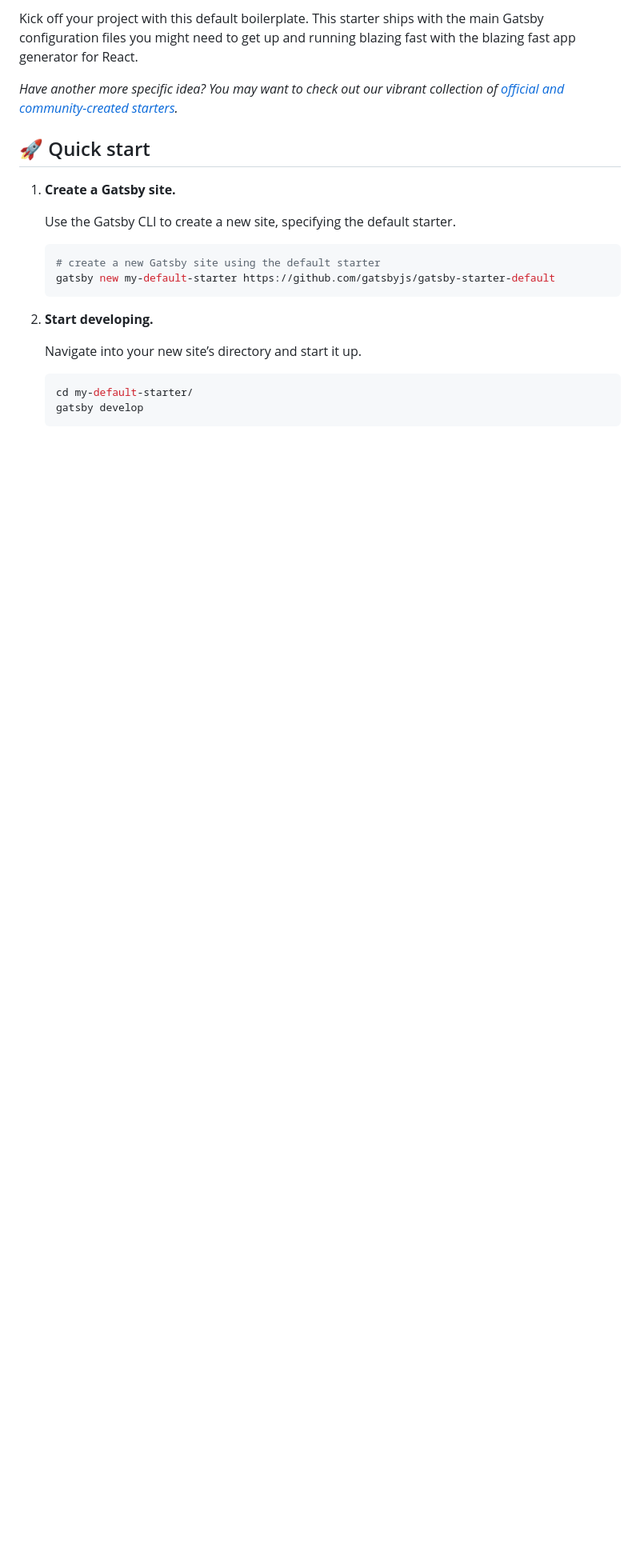
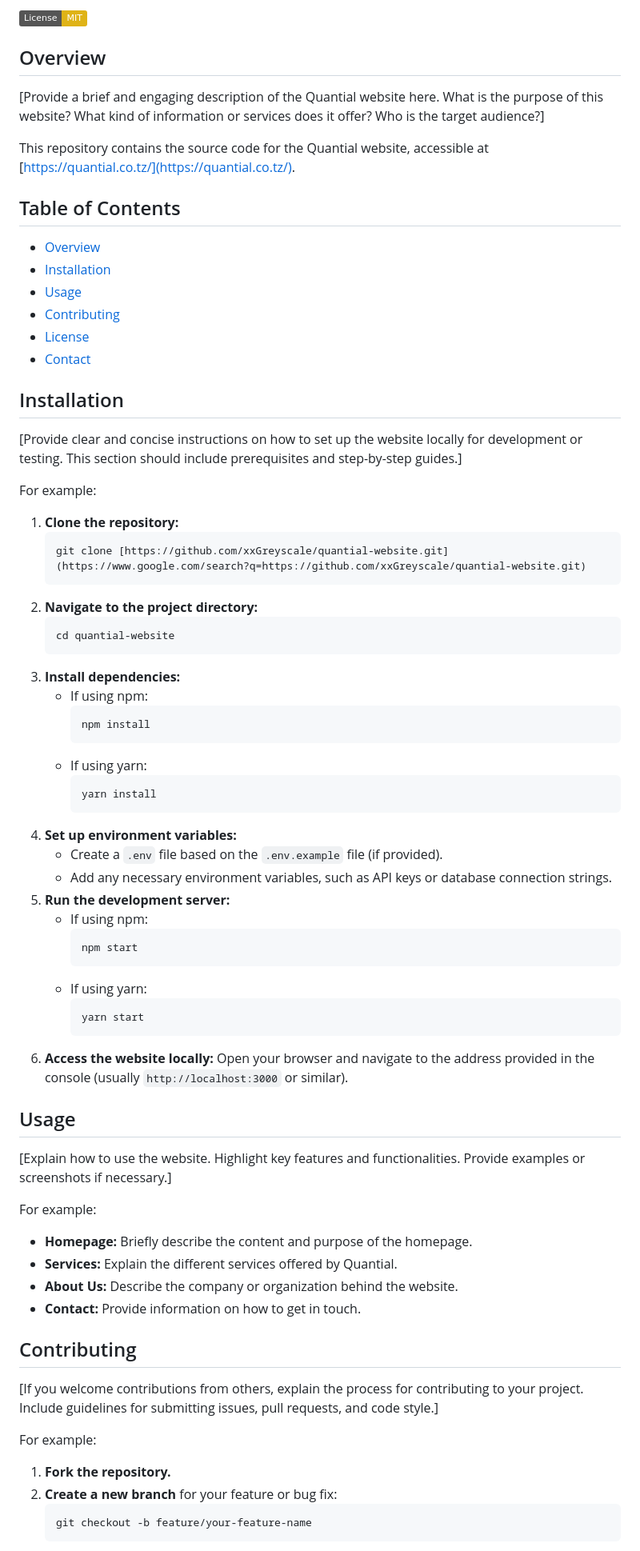
Before and after one commit to xxGreyscale/quantial-website, a Markdown page: README.md, the part around the change printed below. Shown: that part at 80% size. Rendered like a GitHub page; badges without logos; blank space fills up the shorter version.

Commit message:
docs: update README.md to reflect project details and setup instructions for Quantial website

````diff
--- a/README.md
+++ b/README.md
@@ -10,24 +2,77 @@
 
-Kick off your project with this default boilerplate. This starter ships with the main Gatsby configuration files you might need to get up and running blazing fast with the blazing fast app generator for React.
+[![License](https://img.shields.io/badge/License-MIT-yellow.svg)](https://opensource.org/licenses/MIT)
 
-_Have another more specific idea? You may want to check out our vibrant collection of [official and community-created starters](https://www.gatsbyjs.com/docs/gatsby-starters/)._
+## Overview
 
-## 🚀 Quick start
+[Provide a brief and engaging description of the Quantial website here. What is the purpose of this website? What kind of information or services does it offer? Who is the target audience?]
 
-1.  **Create a Gatsby site.**
+This repository contains the source code for the Quantial website, accessible at [https://quantial.co.tz/](https://quantial.co.tz/).
 
-    Use the Gatsby CLI to create a new site, specifying the default starter.
+## Table of Contents
 
-    ```shell
-    # create a new Gatsby site using the default starter
-    gatsby new my-default-starter https://github.com/gatsbyjs/gatsby-starter-default
+- [Overview](#overview)
+- [Installation](#installation)
+- [Usage](#usage)
+- [Contributing](#contributing)
+- [License](#license)
+- [Contact](#contact)
+
+## Installation
+
+[Provide clear and concise instructions on how to set up the website locally for development or testing. This section should include prerequisites and step-by-step guides.]
+
+For example:
+
+1.  **Clone the repository:**
+    ```bash
+    git clone [https://github.com/xxGreyscale/quantial-website.git](https://www.google.com/search?q=https://github.com/xxGreyscale/quantial-website.git)
     ```
+2.  **Navigate to the project directory:**
+    ```bash
+    cd quantial-website
+    ```
+3.  **Install dependencies:**
+    - If using npm:
+      ```bash
+      npm install
+      ```
+    - If using yarn:
+      ```bash
+      yarn install
+      ```
+4.  **Set up environment variables:**
+    - Create a `.env` file based on the `.env.example` file (if provided).
+    - Add any necessary environment variables, such as API keys or database connection strings.
+5.  **Run the development server:**
+    - If using npm:
+      ```bash
+      npm start
+      ```
+    - If using yarn:
+      ```bash
+      yarn start
+      ```
+6.  **Access the website locally:** Open your browser and navigate to the address provided in the console (usually `http://localhost:3000` or similar).
 
-1.  **Start developing.**
+## Usage
 
-    Navigate into your new site’s directory and start it up.
+[Explain how to use the website. Highlight key features and functionalities. Provide examples or screenshots if necessary.]
 
-    ```shell
-    cd my-default-starter/
-    gatsby develop
+For example:
+
+- **Homepage:** Briefly describe the content and purpose of the homepage.
+- **Services:** Explain the different services offered by Quantial.
+- **About Us:** Describe the company or organization behind the website.
+- **Contact:** Provide information on how to get in touch.
+
+## Contributing
+
+[If you welcome contributions from others, explain the process for contributing to your project. Include guidelines for submitting issues, pull requests, and code style.]
+
+For example:
+
+1.  **Fork the repository.**
+2.  **Create a new branch** for your feature or bug fix:
+    ```bash
+    git checkout -b feature/your-feature-name
     ```
````
Also changed, not shown: other parts of README.md (+21 -66 lines).
